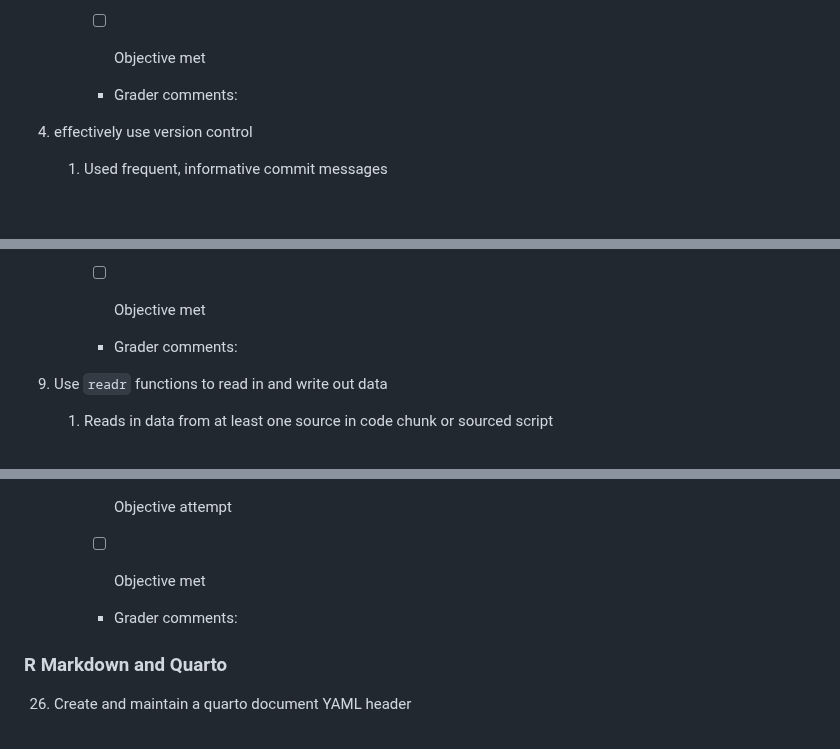
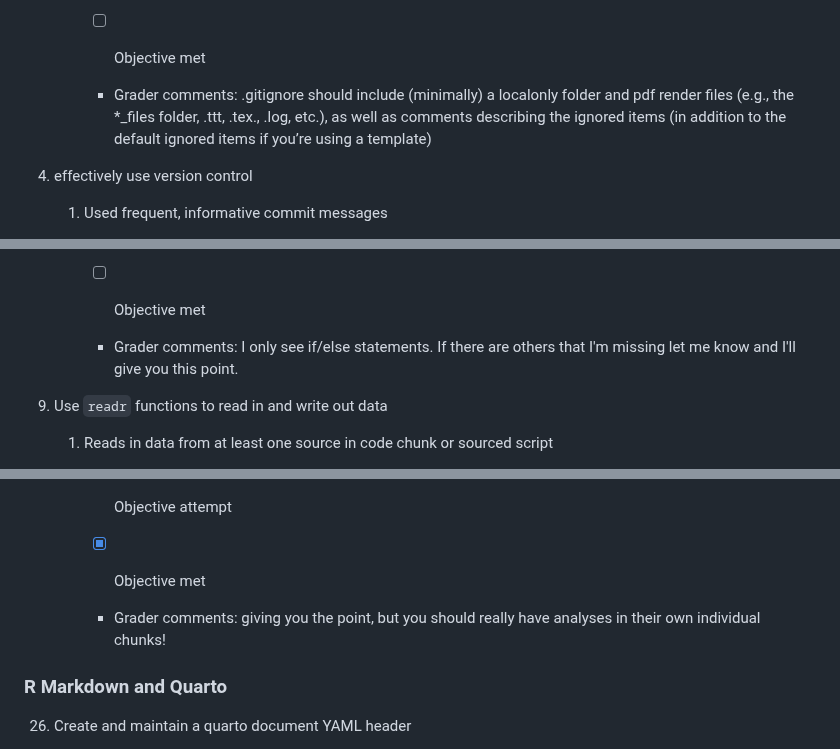
Before and after one commit to Fuyy11/Emotional-Intelligence-Job-Satisfaction-Leadership-Effectiveness-12435011, a Markdown page: research-assessment.md, 3 parts joined by grey strips. GitHub-like rendering; blank space fills up the shorter version.

```diff
--- a/research-assessment.md
+++ b/research-assessment.md
@@ -126,7 +126,7 @@ Refer to the website for general tips on meeting these objectives and an FAQ.
 
         -   [ ] Objective met
 
-        -   Grader comments:
+        -   Grader comments: .gitignore should include (minimally) a localonly folder and pdf render files (e.g., the *_files folder, .ttt, .tex., .log, etc.), as well as comments describing the ignored items (in addition to the default ignored items if you’re using a template)
 
 4.  effectively use version control
 
@@ -189,7 +189,7 @@ Refer to the website for general tips on meeting these objectives and an FAQ.
 
         -   [ ] Objective met
 
-        -   Grader comments:
+        -   Grader comments: I only see if/else statements. If there are others that I'm missing let me know and I'll give you this point.
 
 9.  Use `readr` functions to read in and write out data
 
@@ -432,9 +432,9 @@ Refer to the website for general tips on meeting these objectives and an FAQ.
 
         -   [x] Objective attempt
 
-        -   [ ] Objective met
+        -   [x] Objective met
 
-        -   Grader comments:
+        -   Grader comments: giving you the point, but you should really have analyses in their own individual chunks!
 
 ### R Markdown and Quarto
 
```
Also changed, not shown: other parts of research-assessment.md (+34 -24 lines).
